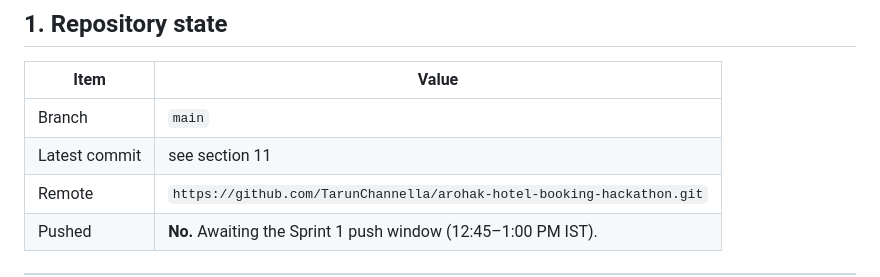
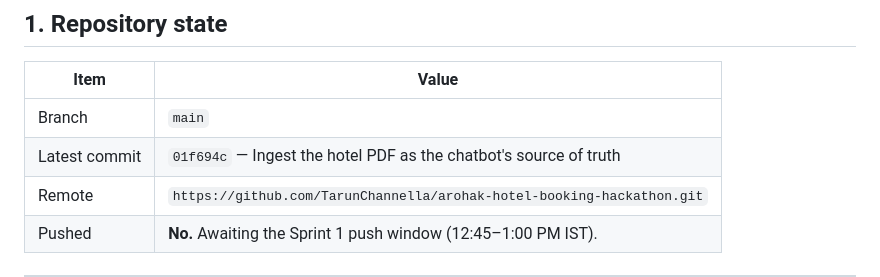
Before and after one commit to TarunChannella/arohak-hotel-booking-hackathon, a Markdown page: PROJECT_STATUS.md, the part around the change. Drawn GitHub-style.

Commit message:
Record PDF ingestion commit hash
Co-Authored-By: Claude Opus 5 <noreply@anthropic.com>

```diff
--- a/PROJECT_STATUS.md
+++ b/PROJECT_STATUS.md
@@ -15,7 +15,7 @@
 | Item | Value |
 |---|---|
 | Branch | `main` |
-| Latest commit | see section 11 |
+| Latest commit | `01f694c` — Ingest the hotel PDF as the chatbot's source of truth |
 | Remote | `https://github.com/TarunChannella/arohak-hotel-booking-hackathon.git` |
 | Pushed | **No.** Awaiting the Sprint 1 push window (12:45–1:00 PM IST). |
 
```
